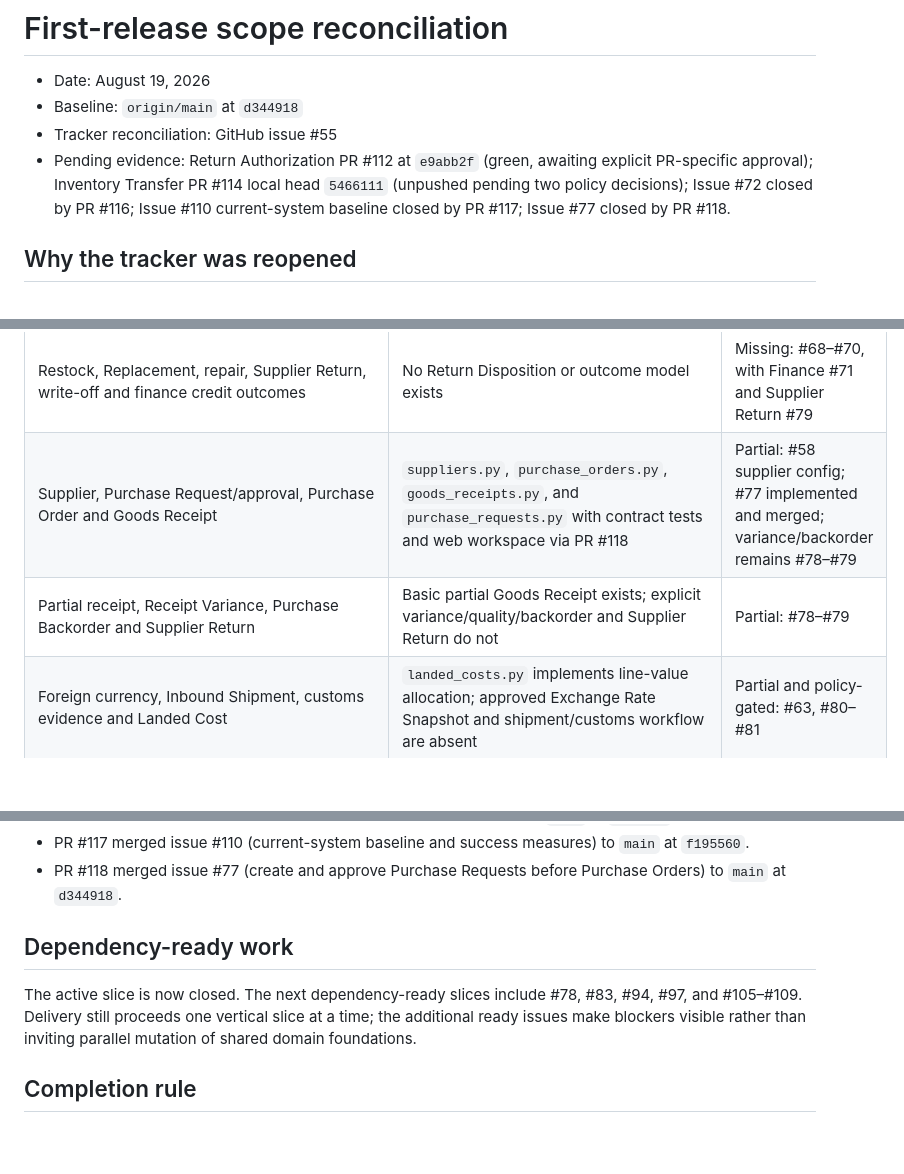
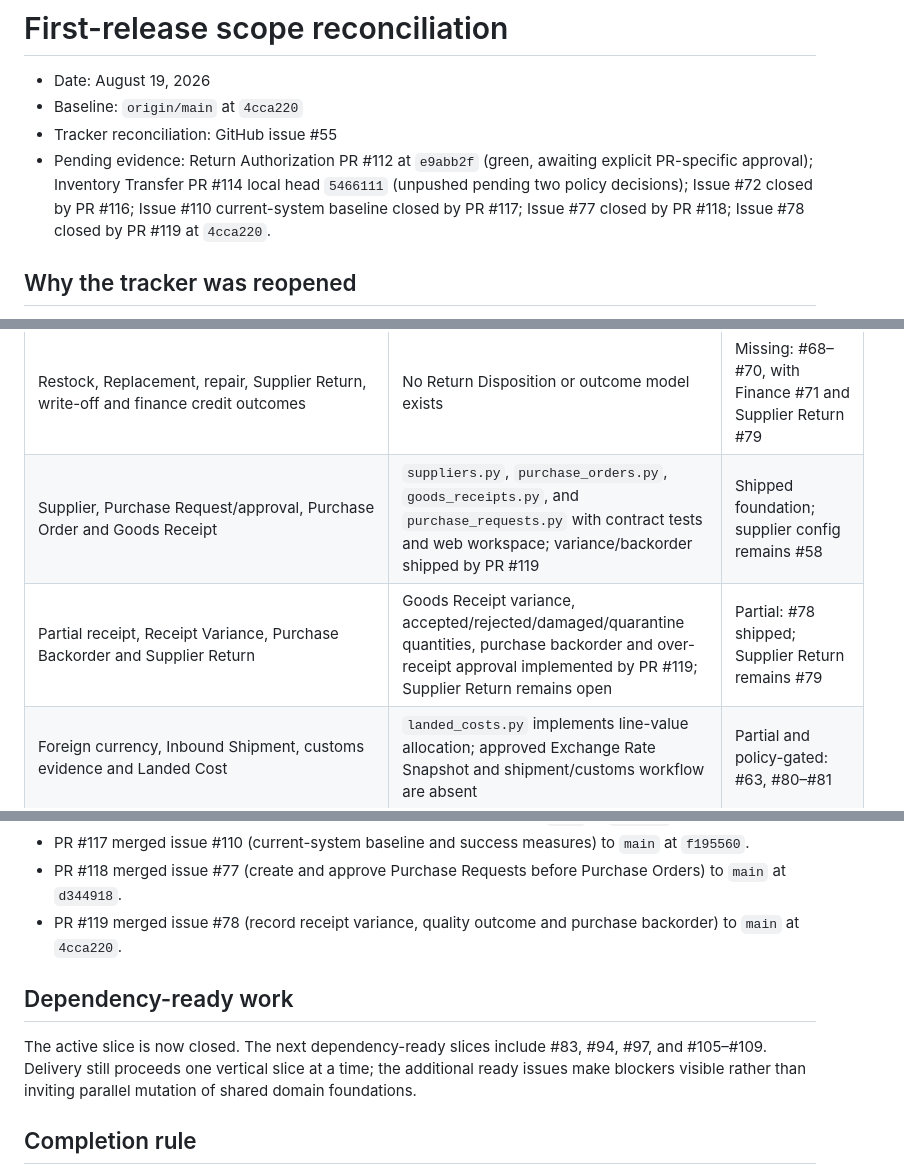
Before and after one commit to Kagerrak/tradeflow-erp, a Markdown page: docs/delivery/first-release-reconciliation.md, 3 parts joined by grey strips. Drawn GitHub-style; blank space fills up the shorter version.

Commit message:
docs(delivery): record PR #119 merge and advance baseline to 4cca220
- Update baseline to origin/main at 4cca220.
- Record issue #78 closed by PR #119.
- Refresh requirement matrix for Goods Receipt variance/backorder.
- Advance dependency-ready work list past #78.

Co-Authored-By: Claude <noreply@anthropic.com>

```diff
--- a/docs/delivery/first-release-reconciliation.md
+++ b/docs/delivery/first-release-reconciliation.md
@@ -1,13 +1,13 @@
 # First-release scope reconciliation
 
 - Date: August 19, 2026
-- Baseline: `origin/main` at `d344918`
+- Baseline: `origin/main` at `4cca220`
 - Tracker reconciliation: GitHub issue #55
 - Pending evidence: Return Authorization PR #112 at `e9abb2f` (green, awaiting
   explicit PR-specific approval); Inventory Transfer PR #114 local head
   `5466111` (unpushed pending two policy decisions); Issue #72 closed by PR #116;
   Issue #110 current-system baseline closed by PR #117; Issue #77 closed by PR
-  #118.
+  #118; Issue #78 closed by PR #119 at `4cca220`.
 
 ## Why the tracker was reopened
 
@@ -78,8 +78,8 @@ PRD behavior or release evidence does not.
 | Return request/approval against Delivered Quantity                                                                      | Draft PR #112 implements Return Authorization but is stacked on unmerged PR #111 and its migration descends from `d524a29c32b8`, bypassing current Credit Note merge head `0017` | Missing on `main`; pending reconciliation and review: #56, #65, PR #112                               |
 | Offline return evidence, Return Receipt/Inspection and controlled damaged custody                                       | Delivery-exception Return-to-Warehouse Receipt exists, but not the customer Returns lifecycle                                                                                    | Missing: #66–#67                                                                                      |
 | Restock, Replacement, repair, Supplier Return, write-off and finance credit outcomes                                    | No Return Disposition or outcome model exists                                                                                                                                    | Missing: #68–#70, with Finance #71 and Supplier Return #79                                            |
-| Supplier, Purchase Request/approval, Purchase Order and Goods Receipt                                                   | `suppliers.py`, `purchase_orders.py`, `goods_receipts.py`, and `purchase_requests.py` with contract tests and web workspace via PR #118                                          | Partial: #58 supplier config; #77 implemented and merged; variance/backorder remains #78–#79          |
-| Partial receipt, Receipt Variance, Purchase Backorder and Supplier Return                                               | Basic partial Goods Receipt exists; explicit variance/quality/backorder and Supplier Return do not                                                                               | Partial: #78–#79                                                                                      |
+| Supplier, Purchase Request/approval, Purchase Order and Goods Receipt                                                   | `suppliers.py`, `purchase_orders.py`, `goods_receipts.py`, and `purchase_requests.py` with contract tests and web workspace; variance/backorder shipped by PR #119 | Shipped foundation; supplier config remains #58                                                                     |
+| Partial receipt, Receipt Variance, Purchase Backorder and Supplier Return                                               | Goods Receipt variance, accepted/rejected/damaged/quarantine quantities, purchase backorder and over-receipt approval implemented by PR #119; Supplier Return remains open | Partial: #78 shipped; Supplier Return remains #79                                                                 |
 | Foreign currency, Inbound Shipment, customs evidence and Landed Cost                                                    | `landed_costs.py` implements line-value allocation; approved Exchange Rate Snapshot and shipment/customs workflow are absent                                                     | Partial and policy-gated: #63, #80–#81                                                                |
 | Expense categories, claims, evidence, duplicate checks, attribution, approval, posting and payment                      | Finance context defines Expense/Expense Claim; no runtime code, migration, client or UI exists                                                                                   | Missing: #59, #83–#87                                                                                 |
 | Effective-dated Commission plans, attribution, accrual, reversal and payout                                             | Only `contexts/commissions/CONTEXT.md` exists                                                                                                                                    | Missing and policy-gated: #60, #64, #88–#93                                                           |
@@ -129,13 +129,15 @@ and staging/security.
   `main` at `f195560`.
 - PR #118 merged issue #77 (create and approve Purchase Requests before
   Purchase Orders) to `main` at `d344918`.
+- PR #119 merged issue #78 (record receipt variance, quality outcome and
+  purchase backorder) to `main` at `4cca220`.
 
 ## Dependency-ready work
 
-The active slice is now closed. The next dependency-ready slices include #78,
-#83, #94, #97, and #105–#109. Delivery still proceeds one vertical slice at a
-time; the additional ready issues make blockers visible rather than inviting
-parallel mutation of shared domain foundations.
+The active slice is now closed. The next dependency-ready slices include #83,
+#94, #97, and #105–#109. Delivery still proceeds one vertical slice at a time;
+the additional ready issues make blockers visible rather than inviting parallel
+mutation of shared domain foundations.
 
 ## Completion rule
 
```
